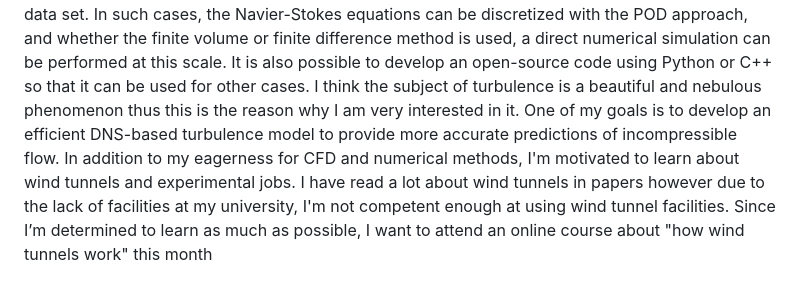
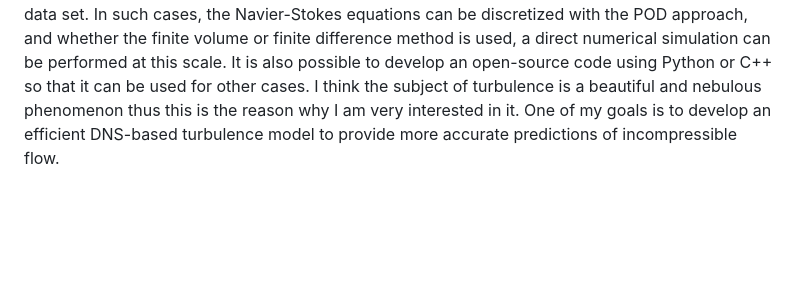
Before and after one commit to arezayan/arezayan.github.io, a Markdown page: README.md, the part around the change. Drawn GitHub-style; blank space fills up the shorter version.

Commit message:
Update README.md
My bio

```diff
--- a/README.md
+++ b/README.md
@@ -7,4 +7,3 @@ Becoming a CFD specialist in this field is my long-term goal and I’ll do whate
 Since I always want to progress day and day, I have tried to take part in some of the related courses, workshops, and conferences with CFD. For example, in 2019, I attended an online course about "Open-Foam", "Large Eddy simulation fundamentals" and "POD (proper orthogonal decomposition) ", then I made a huge effort to learn Python and C++ on my own for developing CFD codes. Also, I'm interested in Machine Learning and I think my knowledge in Python would be helpful in the implantation of Machine learning codes. After that, I started a DL (deep learning) course online which is in progress.
 In the field of applied mechanics, in my opinion, the most interesting topics are those that can create a connection between new theories or approaches with demanding applications. For example, the appropriate orthogonal decomposition method, or any other effective order reduction method, which can reduce the computational costs of turbulent flow, can be used for large-scale simulations such as atmospheric incompressible flow (in the cities). The central theme of POD is actually on the technical treatment for effective methods that can generate numerical solutions for time-dependent PDEs involving only a small set of data, but yield decent solutions that are accurate and suitable for applications. It reduces data storage, CPU time, and, especially, computational complexity – several orders of magnitude. The key idea and methodology in proper orthogonal decomposition (POD), from properties of eigensolutions to a problem involving a large data set. In such cases, the Navier-Stokes equations can be discretized with the POD approach, and whether the finite volume or finite difference method is used, a direct numerical simulation can be performed at this scale. It is also possible to develop an open-source code using Python or C++ so that it can be used for other cases.
 I think the subject of turbulence is a beautiful and nebulous phenomenon thus this is the reason why I am very interested in it. One of my goals is to develop an efficient DNS-based turbulence model to provide more accurate predictions of incompressible flow.
-In addition to my eagerness for CFD and numerical methods, I'm motivated to learn about wind tunnels and experimental jobs. I have read a lot about wind tunnels in papers however due to the lack of facilities at my university, I'm not competent enough at using wind tunnel facilities. Since I’m determined to learn as much as possible, I want to attend an online course about "how wind tunnels work" this month
```
